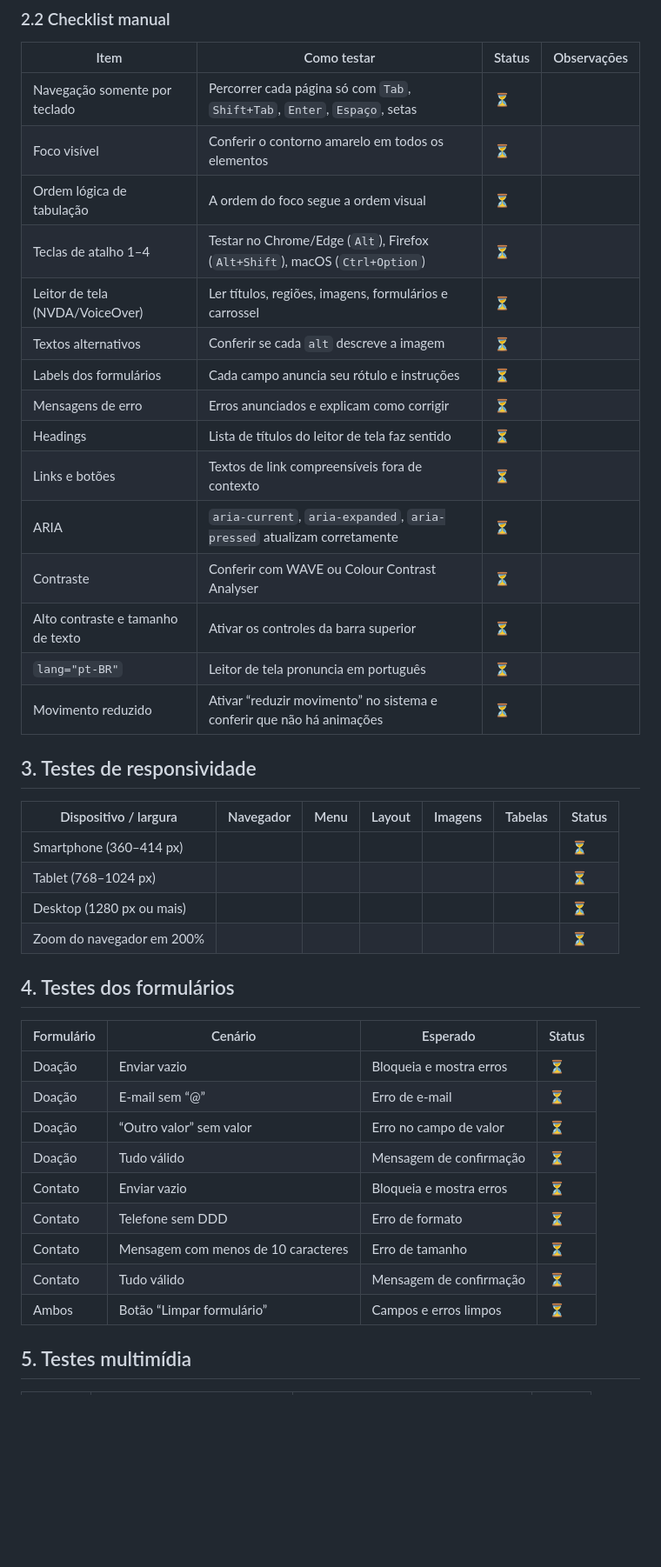
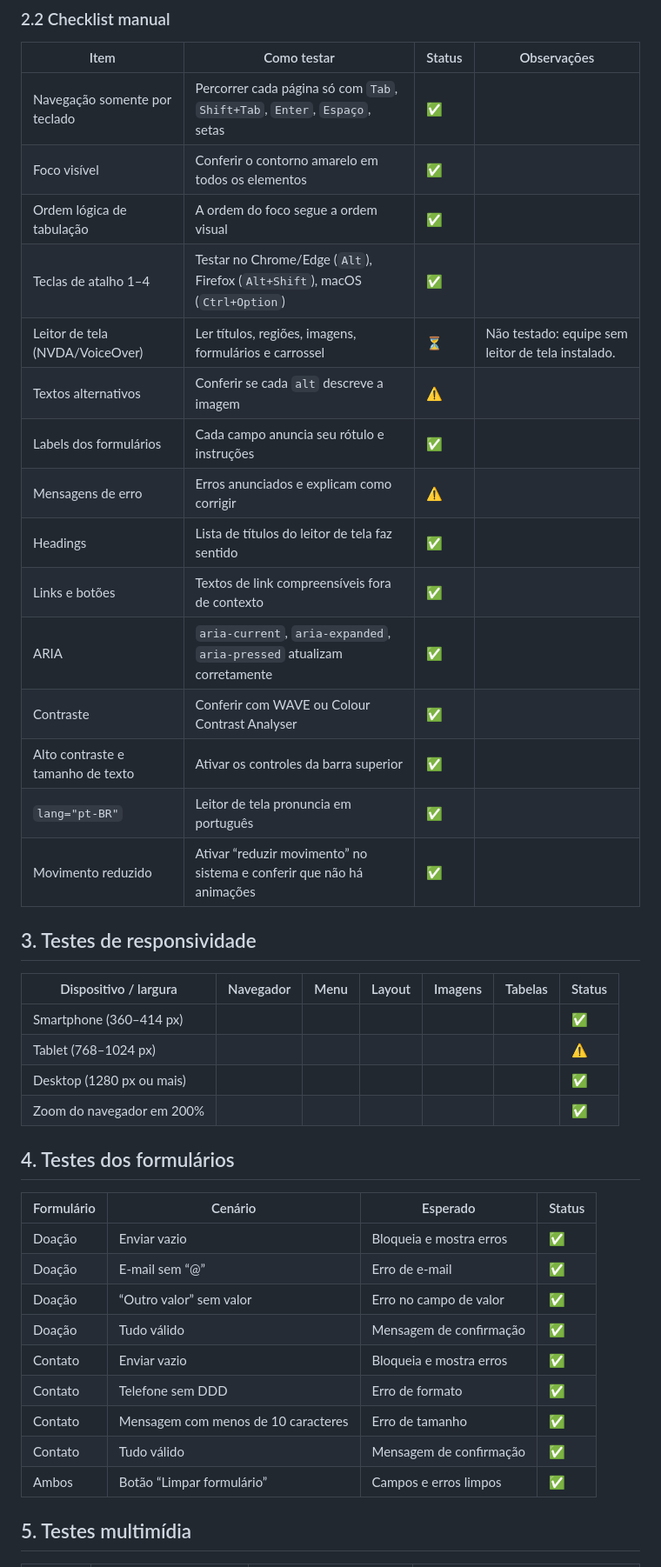
Before and after one commit to KhevynEtec/U-UNICID-CC-FRONTEND-2260022-N7-2-2026-NT-ECOVERDE, a Markdown page: docs/evidencias-testes.md, the part around one of its changes. Shown at 87% size. GitHub-like rendering; blank space fills up the shorter version.

Commit message:
docs: registra os testes manuais e a validação W3C nas evidências
Co-Authored-By: Claude Opus 5.5 <noreply@anthropic.com>

```diff
--- a/docs/evidencias-testes.md
+++ b/docs/evidencias-testes.md
@@ -77,44 +77,44 @@ Validar em https://validator.w3.org/ (página por upload ou URL).
 
 | Item | Como testar | Status | Observações |
 |---|---|---|---|
-| Navegação somente por teclado | Percorrer cada página só com `Tab`, `Shift+Tab`, `Enter`, `Espaço`, setas | ⏳ | |
-| Foco visível | Conferir o contorno amarelo em todos os elementos | ⏳ | |
-| Ordem lógica de tabulação | A ordem do foco segue a ordem visual | ⏳ | |
-| Teclas de atalho 1–4 | Testar no Chrome/Edge (`Alt`), Firefox (`Alt+Shift`), macOS (`Ctrl+Option`) | ⏳ | |
-| Leitor de tela (NVDA/VoiceOver) | Ler títulos, regiões, imagens, formulários e carrossel | ⏳ | |
-| Textos alternativos | Conferir se cada `alt` descreve a imagem | ⏳ | |
-| Labels dos formulários | Cada campo anuncia seu rótulo e instruções | ⏳ | |
-| Mensagens de erro | Erros anunciados e explicam como corrigir | ⏳ | |
-| Headings | Lista de títulos do leitor de tela faz sentido | ⏳ | |
-| Links e botões | Textos de link compreensíveis fora de contexto | ⏳ | |
-| ARIA | `aria-current`, `aria-expanded`, `aria-pressed` atualizam corretamente | ⏳ | |
-| Contraste | Conferir com WAVE ou Colour Contrast Analyser | ⏳ | |
-| Alto contraste e tamanho de texto | Ativar os controles da barra superior | ⏳ | |
-| `lang="pt-BR"` | Leitor de tela pronuncia em português | ⏳ | |
-| Movimento reduzido | Ativar “reduzir movimento” no sistema e conferir que não há animações | ⏳ | |
+| Navegação somente por teclado | Percorrer cada página só com `Tab`, `Shift+Tab`, `Enter`, `Espaço`, setas | ✅ | |
+| Foco visível | Conferir o contorno amarelo em todos os elementos | ✅ | |
+| Ordem lógica de tabulação | A ordem do foco segue a ordem visual | ✅ | |
+| Teclas de atalho 1–4 | Testar no Chrome/Edge (`Alt`), Firefox (`Alt+Shift`), macOS (`Ctrl+Option`) | ✅ | |
+| Leitor de tela (NVDA/VoiceOver) | Ler títulos, regiões, imagens, formulários e carrossel | ⏳ | Não testado: equipe sem leitor de tela instalado. |
+| Textos alternativos | Conferir se cada `alt` descreve a imagem | ⚠️ | |
+| Labels dos formulários | Cada campo anuncia seu rótulo e instruções | ✅ | |
+| Mensagens de erro | Erros anunciados e explicam como corrigir | ⚠️ | |
+| Headings | Lista de títulos do leitor de tela faz sentido | ✅ | |
+| Links e botões | Textos de link compreensíveis fora de contexto | ✅ | |
+| ARIA | `aria-current`, `aria-expanded`, `aria-pressed` atualizam corretamente | ✅ | |
+| Contraste | Conferir com WAVE ou Colour Contrast Analyser | ✅ | |
+| Alto contraste e tamanho de texto | Ativar os controles da barra superior | ✅ | |
+| `lang="pt-BR"` | Leitor de tela pronuncia em português | ✅ | |
+| Movimento reduzido | Ativar “reduzir movimento” no sistema e conferir que não há animações | ✅ | |
 
 ## 3. Testes de responsividade
 
 | Dispositivo / largura | Navegador | Menu | Layout | Imagens | Tabelas | Status |
 |---|---|---|---|---|---|---|
-| Smartphone (360–414 px) | | | | | | ⏳ |
-| Tablet (768–1024 px) | | | | | | ⏳ |
-| Desktop (1280 px ou mais) | | | | | | ⏳ |
-| Zoom do navegador em 200% | | | | | | ⏳ |
+| Smartphone (360–414 px) | | | | | | ✅ |
+| Tablet (768–1024 px) | | | | | | ⚠️ |
+| Desktop (1280 px ou mais) | | | | | | ✅ |
+| Zoom do navegador em 200% | | | | | | ✅ |
 
 ## 4. Testes dos formulários
 
 | Formulário | Cenário | Esperado | Status |
 |---|---|---|---|
-| Doação | Enviar vazio | Bloqueia e mostra erros | ⏳ |
-| Doação | E-mail sem “@” | Erro de e-mail | ⏳ |
-| Doação | “Outro valor” sem valor | Erro no campo de valor | ⏳ |
-| Doação | Tudo válido | Mensagem de confirmação | ⏳ |
-| Contato | Enviar vazio | Bloqueia e mostra erros | ⏳ |
-| Contato | Telefone sem DDD | Erro de formato | ⏳ |
-| Contato | Mensagem com menos de 10 caracteres | Erro de tamanho | ⏳ |
-| Contato | Tudo válido | Mensagem de confirmação | ⏳ |
-| Ambos | Botão “Limpar formulário” | Campos e erros limpos | ⏳ |
+| Doação | Enviar vazio | Bloqueia e mostra erros | ✅ |
+| Doação | E-mail sem “@” | Erro de e-mail | ✅ |
+| Doação | “Outro valor” sem valor | Erro no campo de valor | ✅ |
+| Doação | Tudo válido | Mensagem de confirmação | ✅ |
+| Contato | Enviar vazio | Bloqueia e mostra erros | ✅ |
+| Contato | Telefone sem DDD | Erro de formato | ✅ |
+| Contato | Mensagem com menos de 10 caracteres | Erro de tamanho | ✅ |
+| Contato | Tudo válido | Mensagem de confirmação | ✅ |
+| Ambos | Botão “Limpar formulário” | Campos e erros limpos | ✅ |
 
 ## 5. Testes multimídia
 
```
Also changed, not shown: other parts of docs/evidencias-testes.md (+37 -37 lines).
